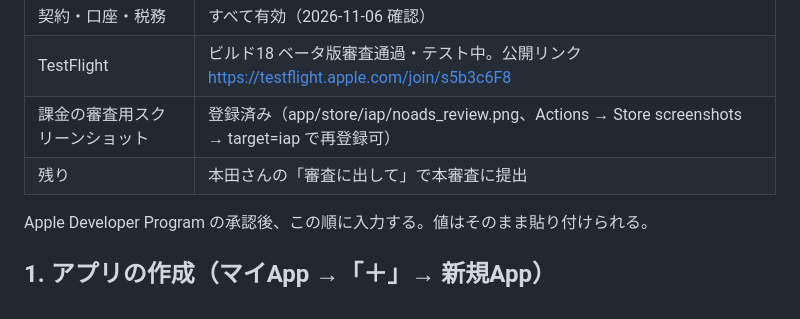
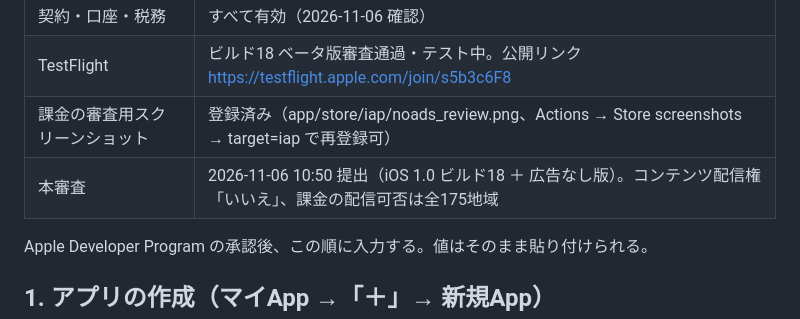
Before and after one commit to hondaaqua77-creator/crate-music, a Markdown page: app/store/README.md, the part around the change. GitHub-like rendering.

Commit message:
store: submitted 1.0 + noads IAP to App Review
Co-Authored-By: Claude Fable 5.1 <noreply@anthropic.com>
Claude-Session: https://claude.ai/code/session_0132XAgTJ8toTBqkVbeQ5Rt5

```diff
--- a/app/store/README.md
+++ b/app/store/README.md
@@ -11,7 +11,7 @@
 | 契約・口座・税務 | すべて有効（2026-11-06 確認） |
 | TestFlight | ビルド18 ベータ版審査通過・テスト中。公開リンク https://testflight.apple.com/join/s5b3c6F8 |
 | 課金の審査用スクリーンショット | 登録済み（app/store/iap/noads_review.png、Actions → Store screenshots → target=iap で再登録可） |
-| 残り | 本田さんの「審査に出して」で本審査に提出 |
+| 本審査 | 2026-11-06 10:50 提出（iOS 1.0 ビルド18 ＋ 広告なし版）。コンテンツ配信権「いいえ」、課金の配信可否は全175地域 |
 
 Apple Developer Program の承認後、この順に入力する。値はそのまま貼り付けられる。
 
```
